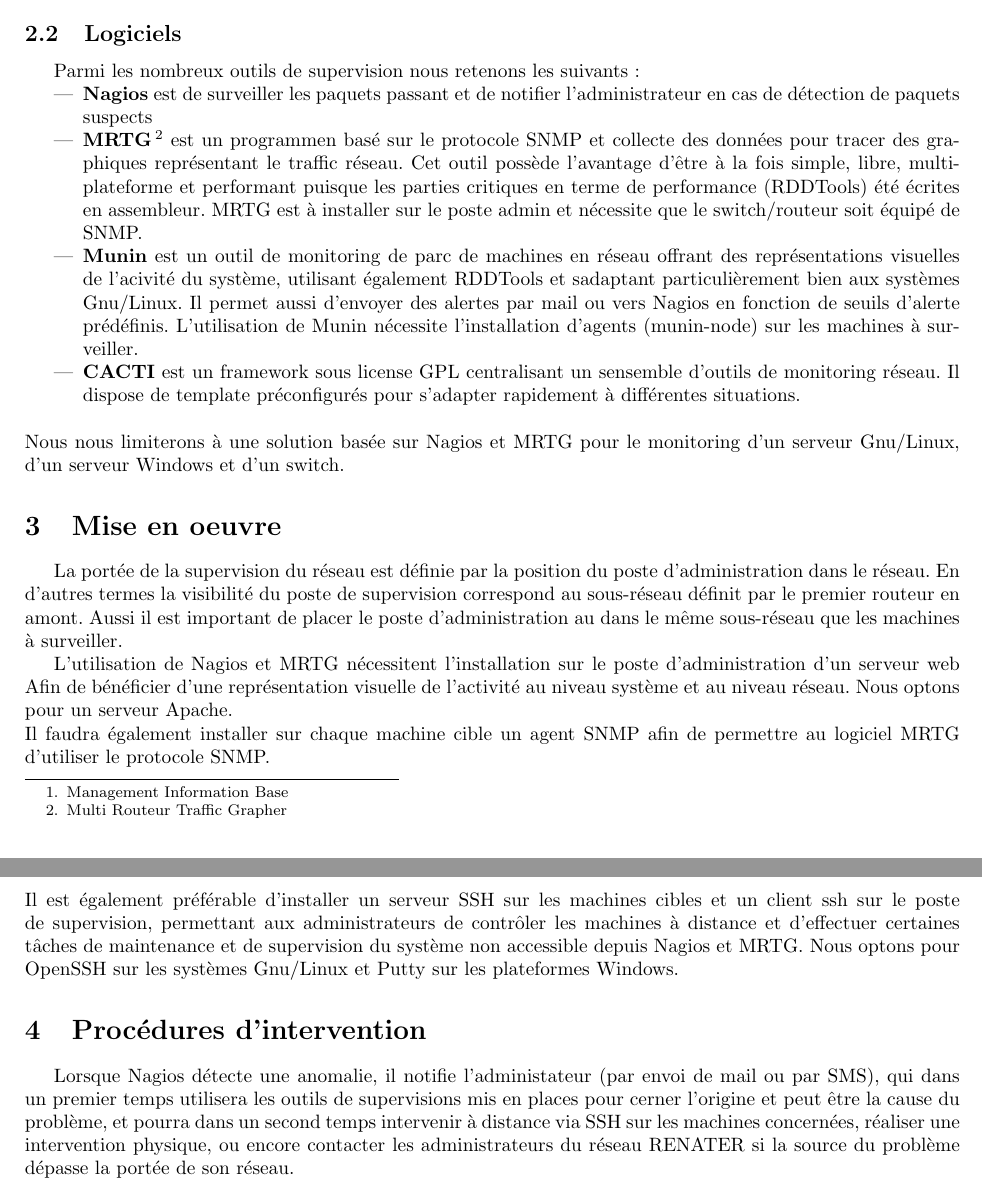
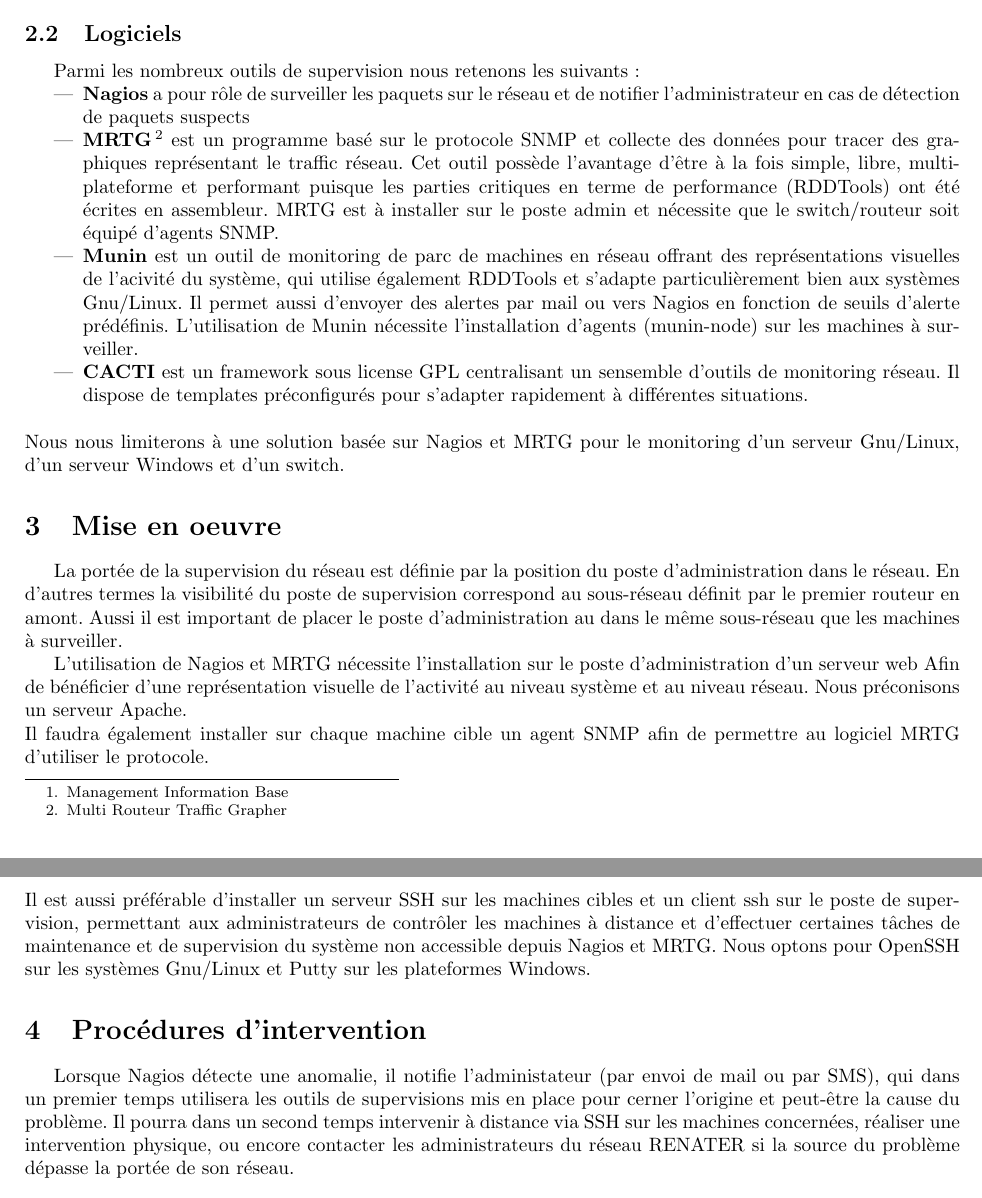
Before and after one commit to pafchocapic/4IF_AdminReseau, a LaTeX document (Cahier_Supervision.tex): two parts of pages 3 and 4 of 4, joined at a grey line, cut so that both start at the same text. Compiled offline with pdfLaTeX.

Commit message:
qualité s'il en est

```diff
--- a/Cahier_Supervision.tex
+++ b/Cahier_Supervision.tex
@@ -49,10 +49,10 @@
 
 Parmi les nombreux outils de supervision nous retenons les suivants :
 \begin{itemize}
-\item \textbf{Nagios} est de surveiller les paquets passant et de notifier l'administrateur en cas de détection de paquets suspects
-\item \textbf{MRTG}\footnote{Multi Routeur Traffic Grapher} est un programmen basé sur le protocole SNMP et collecte des données pour tracer des graphiques représentant le traffic réseau. Cet outil possède l'avantage d'être à la fois simple, libre, multi-plateforme et performant puisque les parties critiques en terme de performance (RDDTools) été écrites en assembleur. MRTG est à installer sur le poste admin et nécessite que le switch/routeur soit équipé de SNMP.
-\item \textbf{Munin} est un outil de monitoring de parc de machines en réseau offrant des représentations visuelles de l'acivité du système, utilisant également RDDTools et sadaptant particulièrement bien aux systèmes Gnu/Linux. Il permet aussi d'envoyer des alertes par mail ou vers Nagios en fonction de seuils d'alerte prédéfinis. L'utilisation de Munin nécessite l'installation d'agents (munin-node) sur les machines à surveiller.
-\item \textbf{CACTI} est un framework sous license GPL centralisant un sensemble d'outils de monitoring réseau. Il dispose de template préconfigurés pour s'adapter rapidement à différentes situations.
+\item \textbf{Nagios} a pour rôle de surveiller les paquets sur le réseau et de notifier l'administrateur en cas de détection de paquets suspects
+\item \textbf{MRTG}\footnote{Multi Routeur Traffic Grapher} est un programme basé sur le protocole SNMP et collecte des données pour tracer des graphiques représentant le traffic réseau. Cet outil possède l'avantage d'être à la fois simple, libre, multi-plateforme et performant puisque les parties critiques en terme de performance (RDDTools) ont été écrites en assembleur. MRTG est à installer sur le poste admin et nécessite que le switch/routeur soit équipé d'agents SNMP.
+\item \textbf{Munin} est un outil de monitoring de parc de machines en réseau offrant des représentations visuelles de l'acivité du système, qui utilise également RDDTools et s'adapte particulièrement bien aux systèmes Gnu/Linux. Il permet aussi d'envoyer des alertes par mail ou vers Nagios en fonction de seuils d'alerte prédéfinis. L'utilisation de Munin nécessite l'installation d'agents (munin-node) sur les machines à surveiller.
+\item \textbf{CACTI} est un framework sous license GPL centralisant un sensemble d'outils de monitoring réseau. Il dispose de templates préconfigurés pour s'adapter rapidement à différentes situations.
 \end{itemize}
 ~\\
 Nous nous limiterons à une solution basée sur Nagios et MRTG pour le monitoring d'un serveur Gnu/Linux, d'un serveur Windows et d'un switch.
@@ -60,14 +60,14 @@
 \section{Mise en oeuvre}
 La portée de la supervision du réseau est définie par la position du poste d'administration dans le réseau. En d'autres termes la visibilité du poste de supervision correspond au sous-réseau définit par le premier routeur en amont. Aussi il est important de placer le poste d'administration au dans le même sous-réseau que les machines à surveiller.
 
-L'utilisation de Nagios et MRTG nécessitent l'installation sur le poste d'administration d'un serveur web Afin de bénéficier d'une représentation visuelle de l'activité au niveau système et au niveau réseau. Nous optons pour un serveur Apache.\\
-Il faudra également installer sur chaque machine cible un agent SNMP afin de permettre au logiciel MRTG d'utiliser le protocole SNMP.\\
-Il est également préférable d'installer un serveur SSH sur les machines cibles et un client ssh sur le poste de supervision, permettant aux administrateurs de contrôler les machines à distance et d'effectuer certaines tâches de maintenance et de supervision du système non accessible depuis Nagios et MRTG.
+L'utilisation de Nagios et MRTG nécessite l'installation sur le poste d'administration d'un serveur web Afin de bénéficier d'une représentation visuelle de l'activité au niveau système et au niveau réseau. Nous préconisons un serveur Apache.\\
+Il faudra également installer sur chaque machine cible un agent SNMP afin de permettre au logiciel MRTG d'utiliser le protocole.\\
+Il est aussi préférable d'installer un serveur SSH sur les machines cibles et un client ssh sur le poste de supervision, permettant aux administrateurs de contrôler les machines à distance et d'effectuer certaines tâches de maintenance et de supervision du système non accessible depuis Nagios et MRTG.
 Nous optons pour OpenSSH sur les systèmes Gnu/Linux et Putty sur les plateformes Windows.
 \section{Procédures d'intervention}
 %oh merde j'avais oublié cette partie X_x
 %bon, pipo mod on !
 
-Lorsque Nagios détecte une anomalie, il notifie l'administateur (par envoi de mail ou par SMS), qui dans un premier temps utilisera les outils de supervisions mis en places pour cerner l'origine et peut être la cause du problème, et pourra dans un second temps intervenir à distance via SSH sur les machines concernées, réaliser une intervention physique, ou encore contacter les administrateurs du réseau RENATER si la source du problème dépasse la portée de son réseau.
+Lorsque Nagios détecte une anomalie, il notifie l'administateur (par envoi de mail ou par SMS), qui dans un premier temps utilisera les outils de supervisions mis en place pour cerner l'origine et peut-être la cause du problème. Il pourra dans un second temps intervenir à distance via SSH sur les machines concernées, réaliser une intervention physique, ou encore contacter les administrateurs du réseau RENATER si la source du problème dépasse la portée de son réseau.
 
 \end{document}
```
